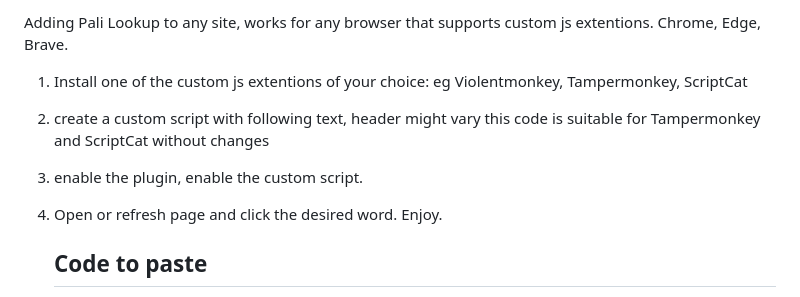
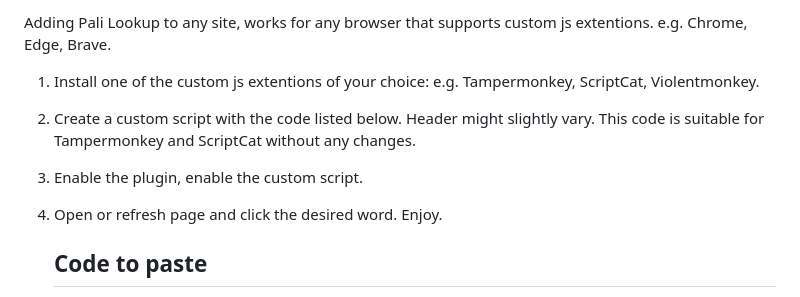
Before and after one commit to o28o/dictPlugin, a Markdown page: ExtentionMethod.md, the part around the change. Rendered like a GitHub page.

```diff
--- a/ExtentionMethod.md
+++ b/ExtentionMethod.md
@@ -1,8 +1,8 @@
-Adding Pali Lookup to any site, works for any browser that supports custom js extentions. Chrome, Edge, Brave.
+Adding Pali Lookup to any site, works for any browser that supports custom js extentions. e.g. Chrome, Edge, Brave.
 
-1. Install one of the custom js extentions of your choice: eg Violentmonkey, Tampermonkey, ScriptCat
-2. create a custom script with following text, header might vary this code is suitable for Tampermonkey and ScriptCat without changes
-3. enable the plugin, enable the custom script.
+1. Install one of the custom js extentions of your choice: e.g. Tampermonkey, ScriptCat, Violentmonkey.
+2. Create a custom script with the code listed below. Header might slightly vary. This code is suitable for Tampermonkey and ScriptCat without any changes.
+3. Enable the plugin, enable the custom script.
 4. Open or refresh page and click the desired word. Enjoy.
 
 
```
